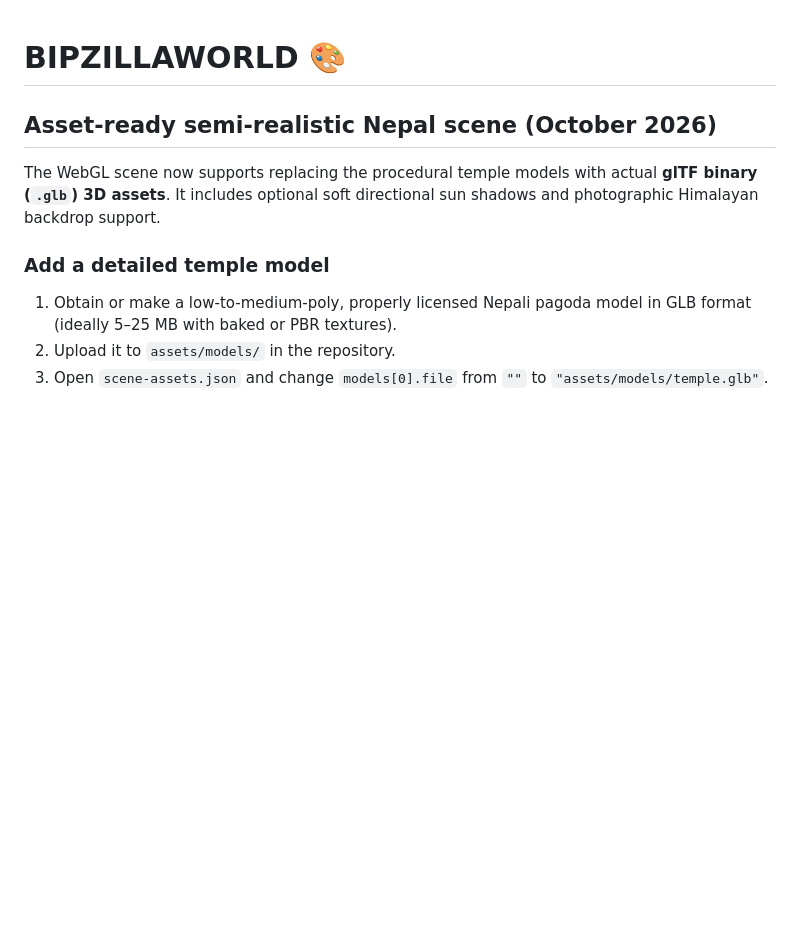
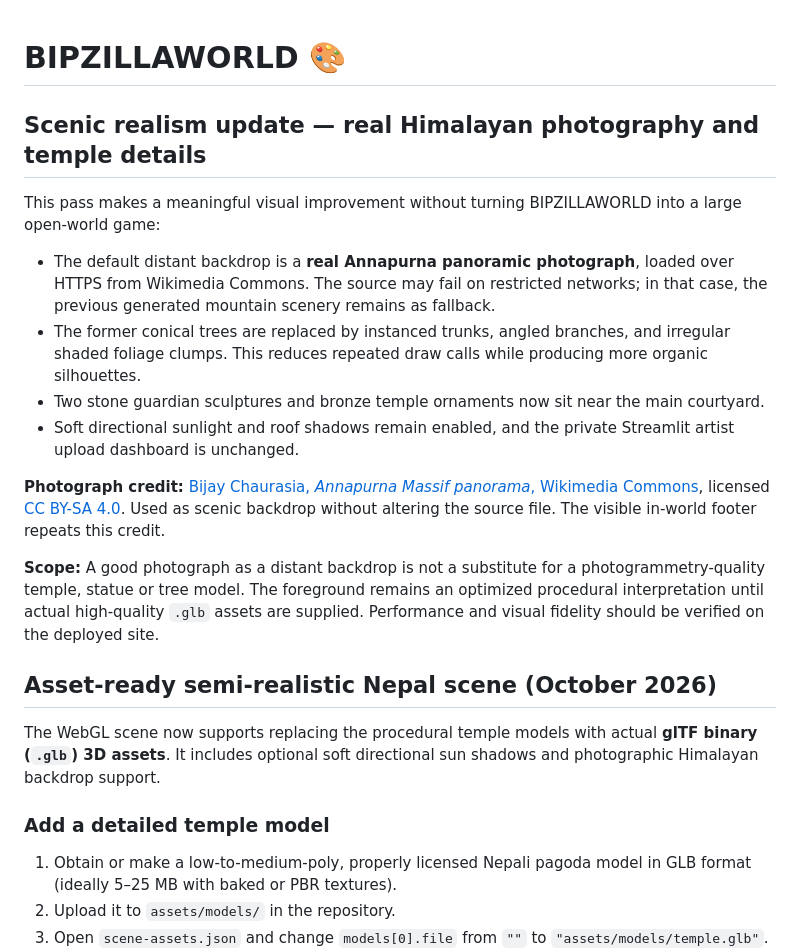
Before and after one commit to RAMEY031116/bipzillaworld, a Markdown page: README.md, the part around the change. Rendered like a GitHub page; blank space fills up the shorter version.

Commit message:
Document real Annapurna scenery attribution, organic trees and temple detailing

```diff
--- a/README.md
+++ b/README.md
@@ -1,4 +1,18 @@
 # BIPZILLAWORLD 🎨
+
+## Scenic realism update — real Himalayan photography and temple details
+
+This pass makes a meaningful visual improvement without turning BIPZILLAWORLD into a large open-world game:
+
+- The default distant backdrop is a **real Annapurna panoramic photograph**, loaded over HTTPS from Wikimedia Commons. The source may fail on restricted networks; in that case, the previous generated mountain scenery remains as fallback.
+- The former conical trees are replaced by instanced trunks, angled branches, and irregular shaded foliage clumps. This reduces repeated draw calls while producing more organic silhouettes.
+- Two stone guardian sculptures and bronze temple ornaments now sit near the main courtyard.
+- Soft directional sunlight and roof shadows remain enabled, and the private Streamlit artist upload dashboard is unchanged.
+
+**Photograph credit:** [Bijay Chaurasia, *Annapurna Massif panorama*, Wikimedia Commons](https://commons.wikimedia.org/wiki/File:Annapurna_Massif-IMG_5221-Pano.jpg), licensed [CC BY-SA 4.0](https://creativecommons.org/licenses/by-sa/4.0/). Used as scenic backdrop without altering the source file. The visible in-world footer repeats this credit.
+
+**Scope:** A good photograph as a distant backdrop is not a substitute for a photogrammetry-quality temple, statue or tree model. The foreground remains an optimized procedural interpretation until actual high-quality `.glb` assets are supplied. Performance and visual fidelity should be verified on the deployed site.
+
 
 ## Asset-ready semi-realistic Nepal scene (October 2026)
 
```
